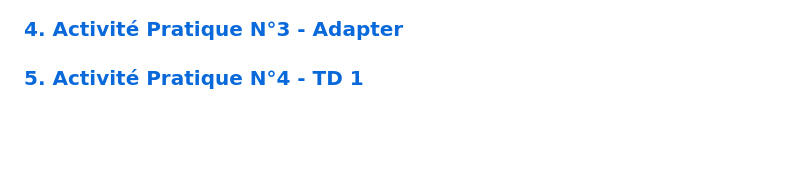
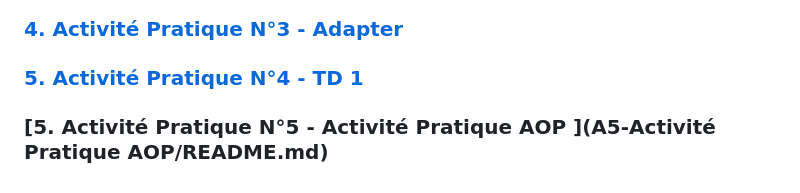
Before and after one commit to Elcadi-Hamza/Activit--Pratique-Design-Patterns, a Markdown page: README.md, the part around the change. GitHub-like rendering; blank space fills up the shorter version.

```diff
--- a/README.md
+++ b/README.md
@@ -11,3 +11,4 @@ Fillier : GLSID-3
 ### [3. Activité Pratique N°2 - Decorator ](A2a-Decorator/README.md)
 ### [4. Activité Pratique N°3 - Adapter ](A3-Adapter/README.md)
 ### [5. Activité Pratique N°4 - TD 1 ](A4-TD1/README.md)
+### [5. Activité Pratique N°5 - Activité Pratique AOP ](A5-Activité Pratique AOP/README.md)
```
Also changed, not shown: A5-Activité Pratique AOP/enset-aop/README.md (added, +10 -0 lines), screenShots/A5/0.png (added), screenShots/A5/1.png (added), screenShots/A5/2.png (added), screenShots/A5/3.png (added), 2 other files.
